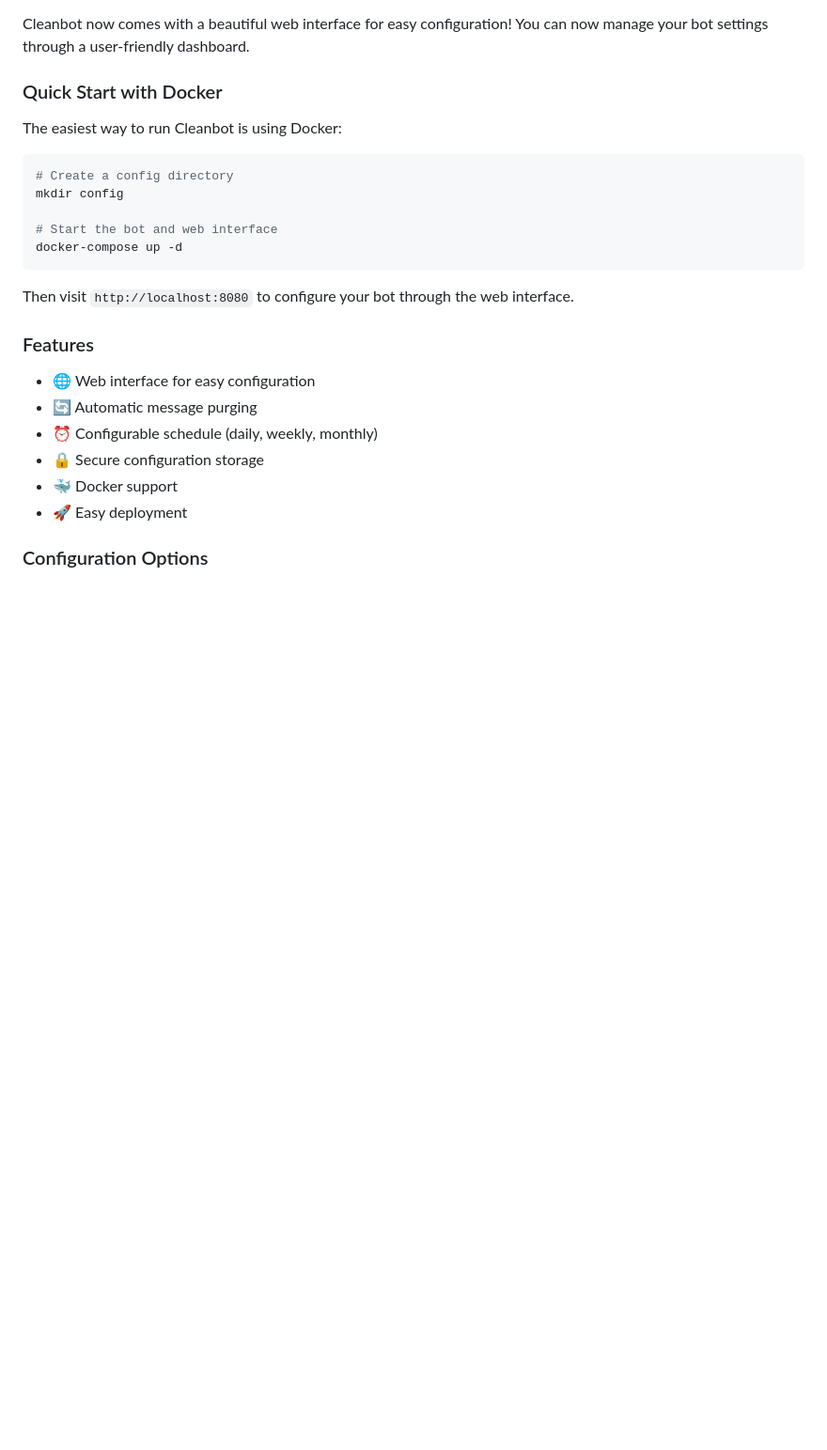
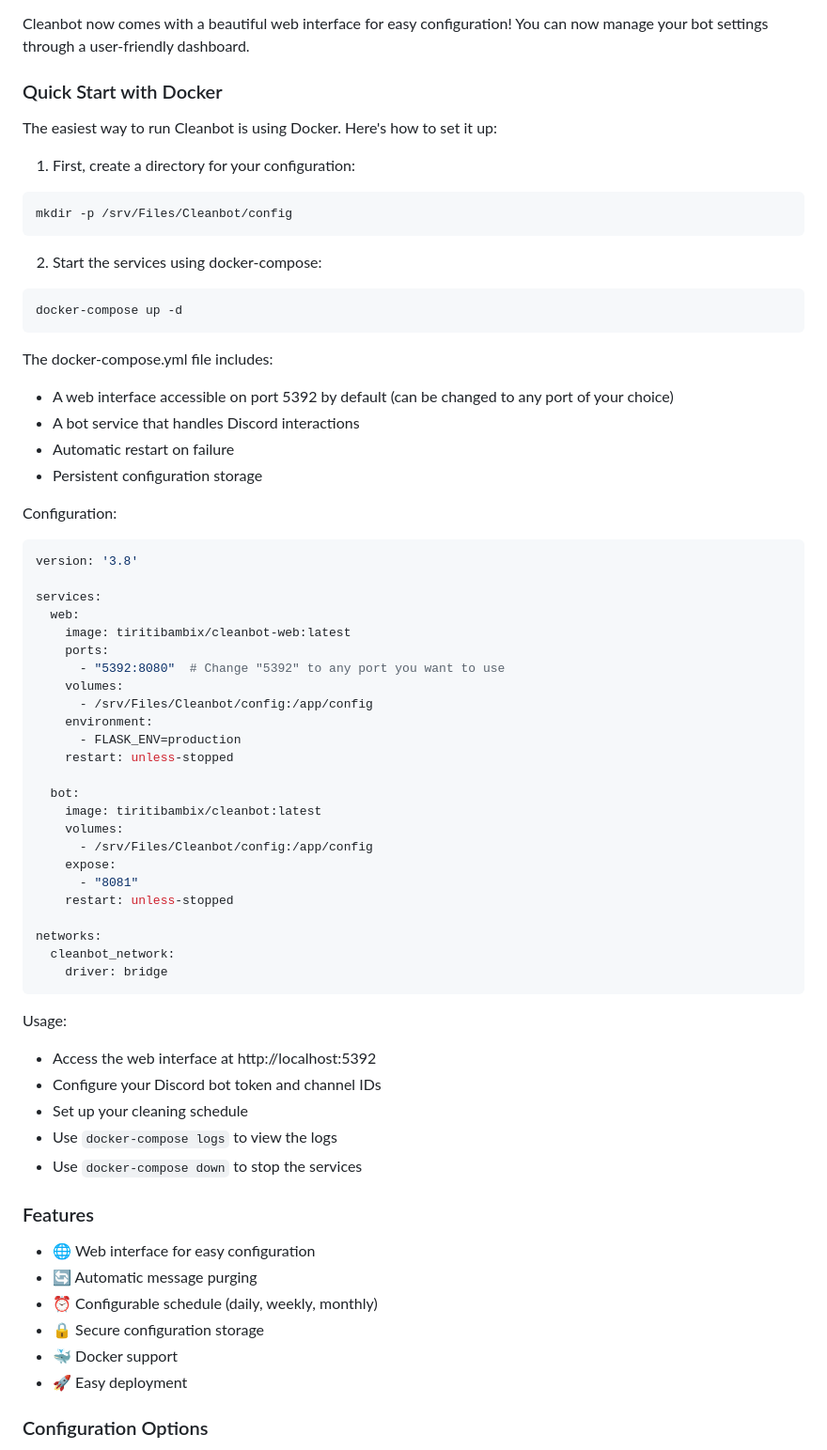
Before and after one commit to Tiritibambix/CleanBot, a Markdown page: README.md, the part around the change. Shown at 94% size. Rendered like a GitHub page; blank space fills up the shorter version.

````diff
--- a/README.md
+++ b/README.md
@@ -10,17 +10,58 @@ Cleanbot now comes with a beautiful web interface for easy configuration! You ca
 
 ### Quick Start with Docker
 
-The easiest way to run Cleanbot is using Docker:
+The easiest way to run Cleanbot is using Docker. Here's how to set it up:
 
+1. First, create a directory for your configuration:
 ```bash
-# Create a config directory
-mkdir config
+mkdir -p /srv/Files/Cleanbot/config
+```
 
-# Start the bot and web interface
+2. Start the services using docker-compose:
+```bash
 docker-compose up -d
 ```
 
-Then visit `http://localhost:8080` to configure your bot through the web interface.
+The docker-compose.yml file includes:
+- A web interface accessible on port 5392 by default (can be changed to any port of your choice)
+- A bot service that handles Discord interactions
+- Automatic restart on failure
+- Persistent configuration storage
+
+Configuration:
+```yaml
+version: '3.8'
+
+services:
+  web:
+    image: tiritibambix/cleanbot-web:latest
+    ports:
+      - "5392:8080"  # Change "5392" to any port you want to use
+    volumes:
+      - /srv/Files/Cleanbot/config:/app/config
+    environment:
+      - FLASK_ENV=production
+    restart: unless-stopped
+
+  bot:
+    image: tiritibambix/cleanbot:latest
+    volumes:
+      - /srv/Files/Cleanbot/config:/app/config
+    expose:
+      - "8081"
+    restart: unless-stopped
+
+networks:
+  cleanbot_network:
+    driver: bridge
+```
+
+Usage:
+- Access the web interface at http://localhost:5392
+- Configure your Discord bot token and channel IDs
+- Set up your cleaning schedule
+- Use `docker-compose logs` to view the logs
+- Use `docker-compose down` to stop the services
 
 ### Features
 
````
Also changed, not shown: README_FR.md (+47 -6 lines).
